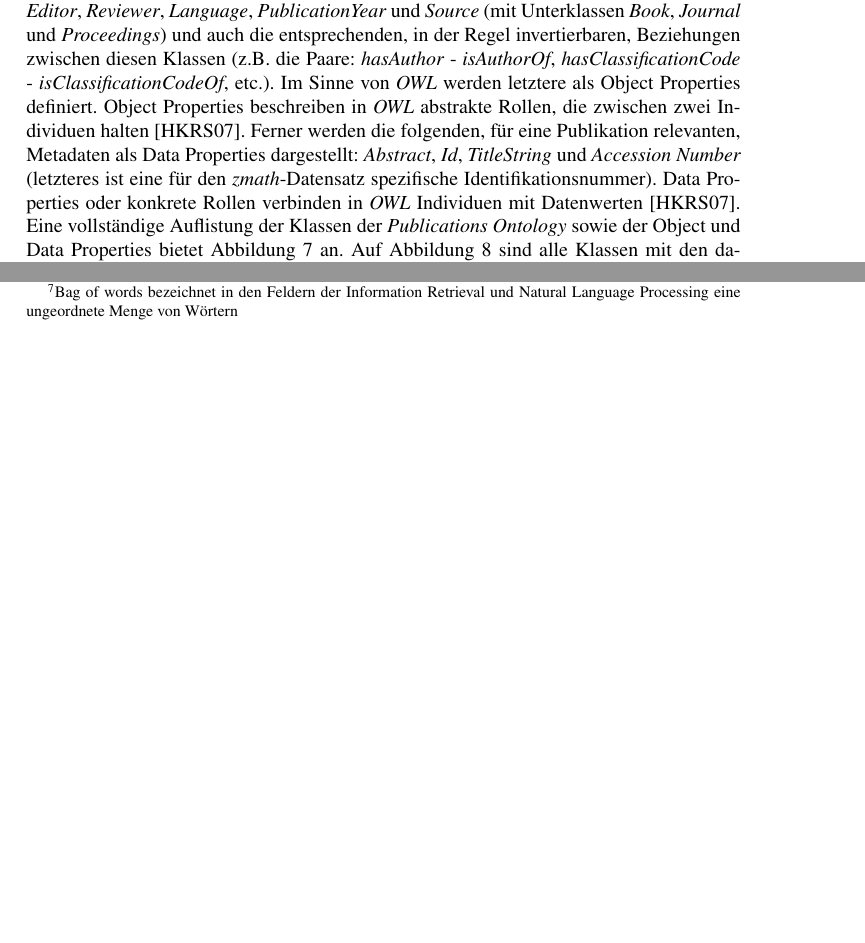
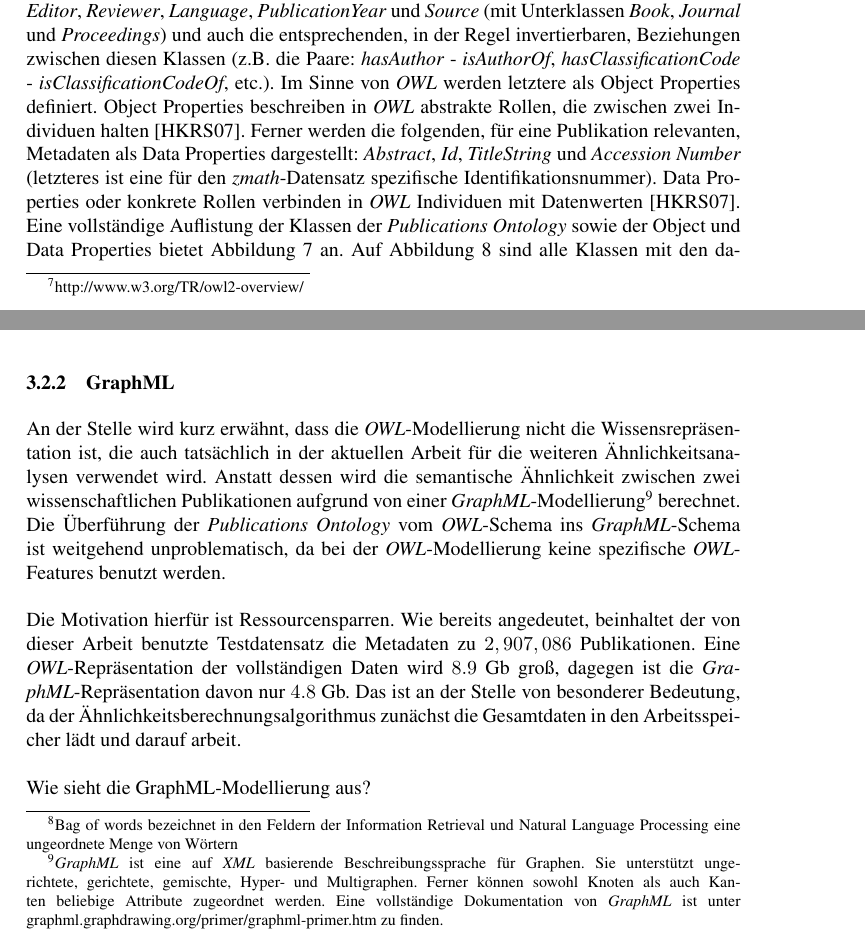
Before and after one commit to lusy/SemanticModellingPaperSimilarity, a LaTeX document (paper/paper.tex, which reads paper/3-EntwurfUndImplementierung.tex): two parts of pages 22 and 23 of 28 before the commit and two parts of pages 22 and 25 of 29 after it, joined at a grey line, cut so that both start at the same text, the shorter picture padded with empty space. Compiled offline with pdfLaTeX; the source files are stored in an older character set and shown here as Unicode.

Commit message:
motivation for graphml representation

```diff
--- a/paper/3-EntwurfUndImplementierung.tex
+++ b/paper/3-EntwurfUndImplementierung.tex
@@ -180,5 +181,5 @@ Einige Beispiele hierfür sind Metadaten wie Klassifikationscodes, Keywords oder
 Aus diesen Gründen schlägt die aktuelle Arbeit die \textit{Publications Ontology} vor.
-Die \textit{Publications Ontology} hat die Form eines semantischen Netzes, das mit Hilfe der Ontologiebeschreibungssprache \textit{OWL} definiert wurde.
+Die \textit{Publications Ontology} hat die Form eines semantischen Netzes, das mit Hilfe der Ontologiebeschreibungssprache \textit{OWL}\footnote{http://www.w3.org/TR/owl2-overview/} definiert wurde.
 Die \textit{Web Ontology Language} (kurz \textit{OWL}) ist ein Standard des World Wide Web Consortiums (W3C), der die Wissensrepräsentation in der Form maschinenlesbarer Ontologien ermöglicht.
 \\
 \\
@@ -260,6 +261,29 @@ Bei Bedarf kann das Schema unkompliziert erweitert werden:
 es können z.B. weitere Unterklassen von \textit{Source} oder \textit{ClassificationCode} definiert werden, sofern solche in dem aktuell betrachteten Datensatz vorhanden sind.
 
 
+\subsubsection{GraphML}
+An der Stelle wird kurz erwähnt, dass die \textit{OWL}-Modellierung nicht die Wissensrepräsentation ist, die auch tatsächlich in der aktuellen Arbeit für die weiteren Ähnlichkeitsanalysen verwendet wird.
+Anstatt dessen wird die semantische Ähnlichkeit zwischen zwei wissenschaftlichen Publikationen aufgrund von einer \textit{GraphML}-Modellierung\footnote{\textit{GraphML} ist eine auf \textit{XML} basierende Beschreibungssprache für Graphen.
+Sie unterstützt ungerichtete, gerichtete, gemischte, Hyper- und Multigraphen.
+Ferner können sowohl Knoten als auch Kanten beliebige Attribute zugeordnet werden.
+Eine vollständige Dokumentation von \textit{GraphML} ist unter graphml.graphdrawing.org/primer/graphml-primer.htm zu finden.
+} berechnet.
+Die Überführung der \textit{Publications Ontology} vom \textit{OWL}-Schema ins \textit{GraphML}-Schema ist weitgehend unproblematisch, da bei der \textit{OWL}-Modellierung keine spezifische \textit{OWL}-Features benutzt werden.
+\\
+\\
+Die Motivation hierfür ist Ressourcensparren.
+Wie bereits angedeutet, beinhaltet der von dieser Arbeit benutzte Testdatensatz die Metadaten zu $2,907,086$ Publikationen.
+Eine \textit{OWL}-Repräsentation der vollständigen Daten wird $8.9$ Gb groß, dagegen ist die \textit{GraphML}-Repräsentation davon nur $4.8$ Gb.
+Das ist an der Stelle von besonderer Bedeutung, da der Ähnlichkeitsberechnungsalgorithmus zunächst die Gesamtdaten in den Arbeitsspeicher lädt und darauf arbeit.
+\\
+\\
+Wie sieht die GraphML-Modellierung aus?
+
+
+% Beschreibung GraphML
+% möglich, da keine spezielle OWL-Features genutzt werden
+
+
 %GraphML
 % alternative Repräsentation mit dem Ziel Resourcen zu sparren (wird viel weniger Speicherplatz verbraucht)
 % eignet sich gut, da der konkrete Algorithmus, der die Ähnlichkeit berechnet, nicht auf spezielle Eigenschaften von OWL angewiesen ist
```
Also changed, not shown: paper/3-EntwurfUndImplementierung.tex (5 more changed lines).
